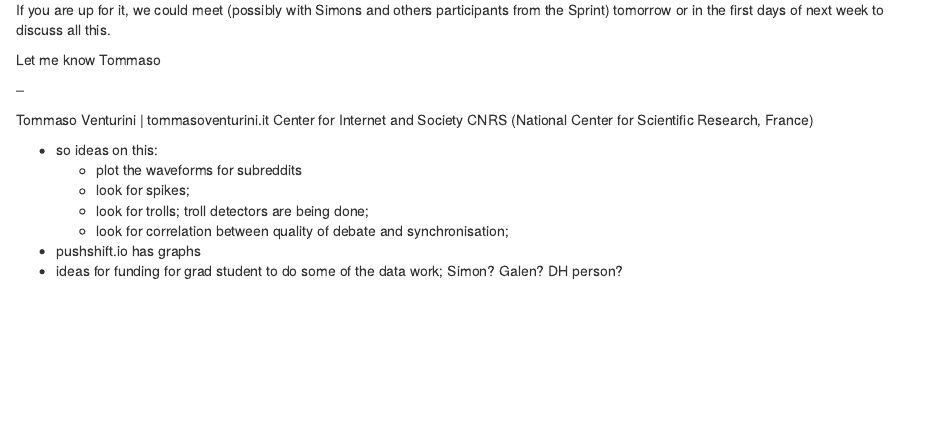
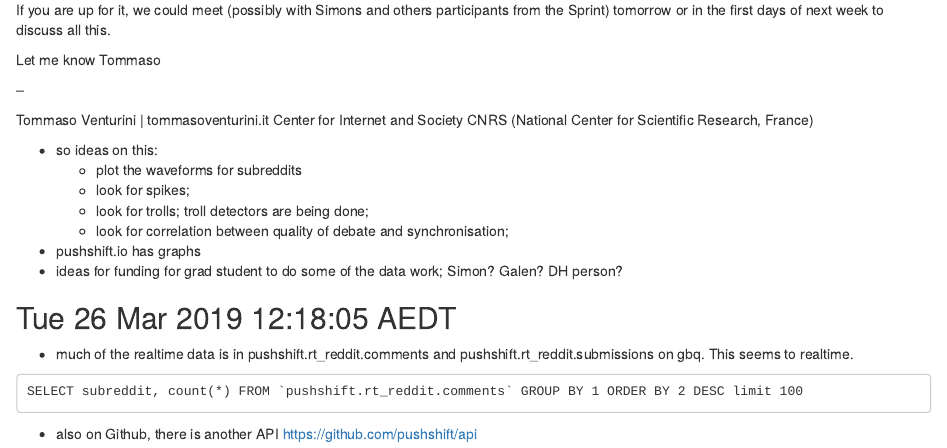
Before and after one commit to rian39/recommender_data_sprint, an R Markdown document (log.rmd): the page in a window 1100 px wide, from 6990 px down. Rendered offline with R 4.5, knitr and Pandoc, with nearby package versions; code that draws random numbers runs with fixed seeds of ours; some code elsewhere in the file could not run offline.

Commit message:
adding bigquery stuff

````diff
--- a/log.rmd
+++ b/log.rmd
@@ -231,3 +231,12 @@ CNRS (National Center for Scientific Research, France)
     - look for correlation between quality of debate and synchronisation;
 - pushshift.io has graphs
 - ideas for funding for grad student to do some of the data work; Simon? Galen? DH person?
+
+## Tue 26 Mar 2019 12:18:05 AEDT
+- much of the realtime data is in pushshift.rt_reddit.comments and pushshift.rt_reddit.submissions on gbq.  This seems to realtime.
+
+```
+SELECT subreddit, count(*) FROM `pushshift.rt_reddit.comments` GROUP BY 1 ORDER BY 2 DESC limit 100
+```
+
+- also on Github, there is another API https://github.com/pushshift/api
````
